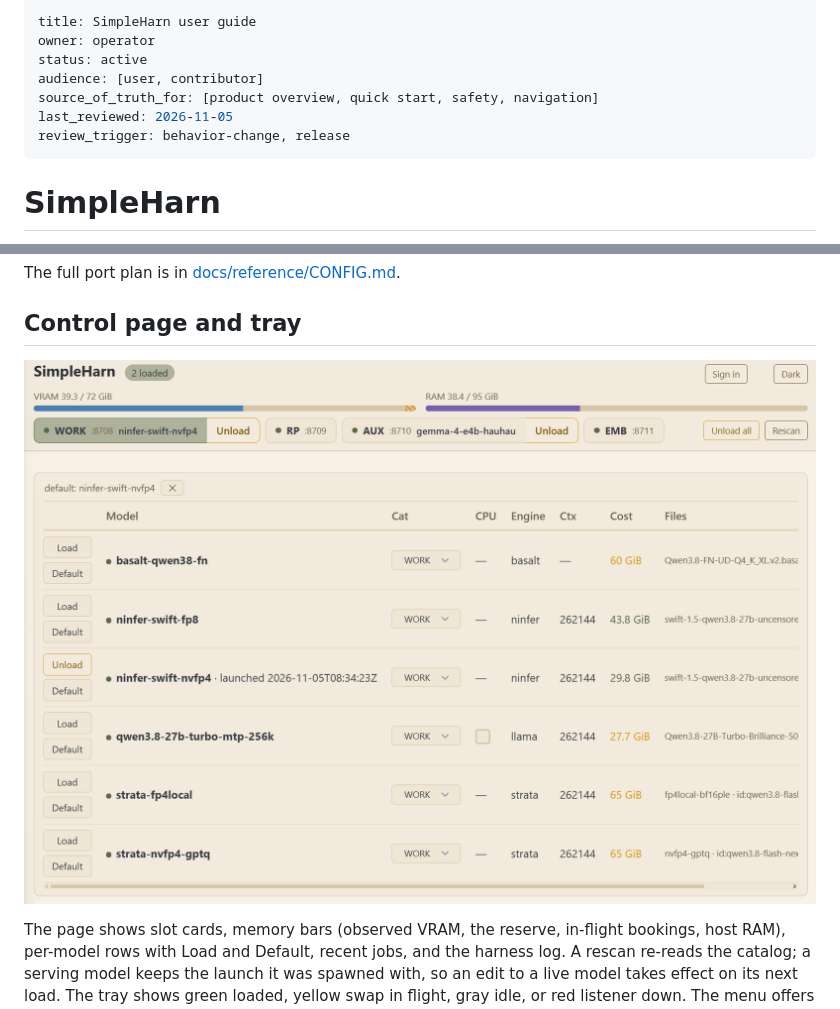
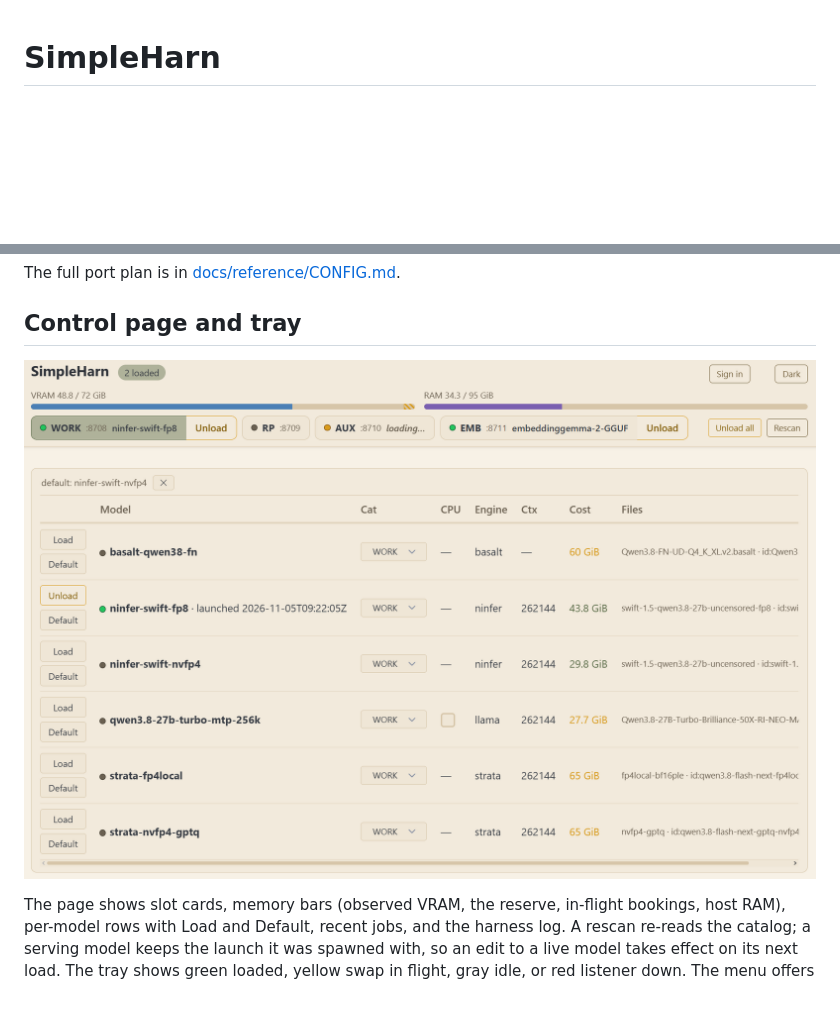
Before and after one commit to legislat/SimpleHar, a Markdown page: README.md, 2 parts joined by grey strips. Drawn GitHub-style; pictures changed too: docs/assets/control-page.png; blank space fills up the shorter version.

Commit message:
Drop the README front-matter banner and refresh the storefront screenshot

```diff
--- a/README.md
+++ b/README.md
@@ -1,13 +1,3 @@
----
-title: SimpleHarn user guide
-owner: operator
-status: active
-audience: [user, contributor]
-source_of_truth_for: [product overview, quick start, safety, navigation]
-last_reviewed: 2026-11-05
-review_trigger: behavior-change, release
----
-
 # SimpleHarn
 
 [![CI](https://img.shields.io/github/actions/workflow/status/legislat/SimpleHarn/ci.yml?branch=main)](https://github.com/legislat/SimpleHarn/actions/workflows/ci.yml)
```
Also changed, not shown: docs/DOCS_README.md (+5 -2 lines), docs/architecture/DECISIONS.md (+7 -0 lines), 2 other files.
